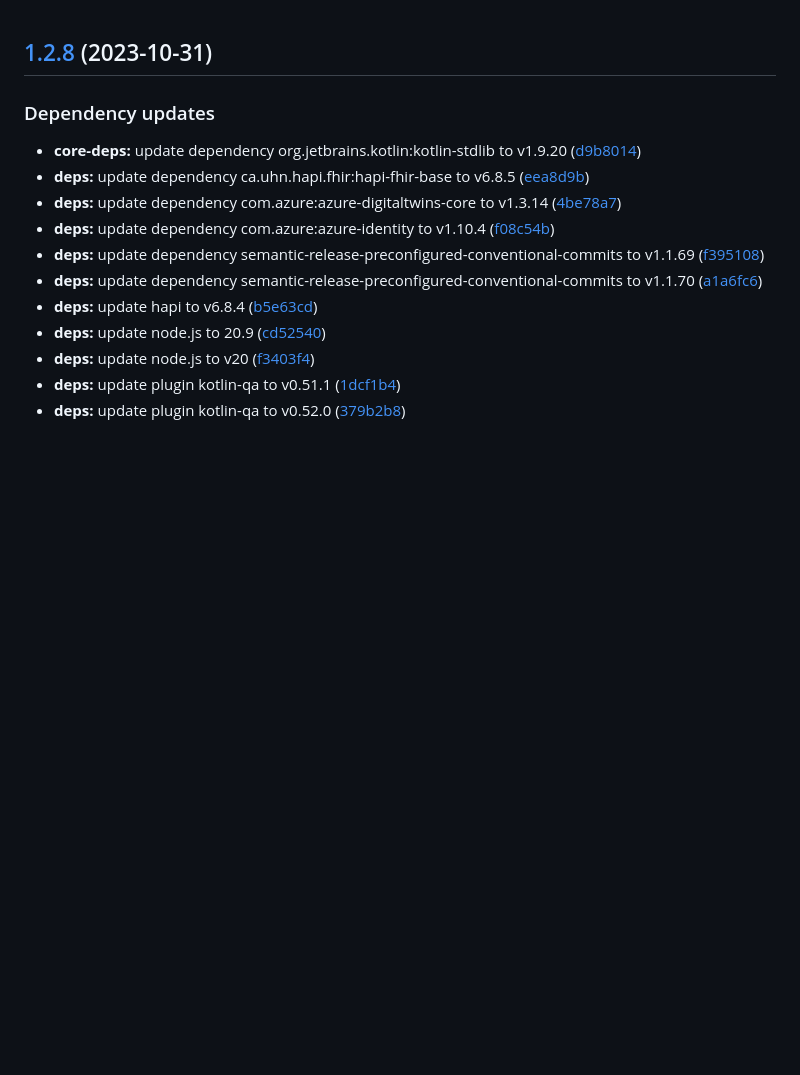
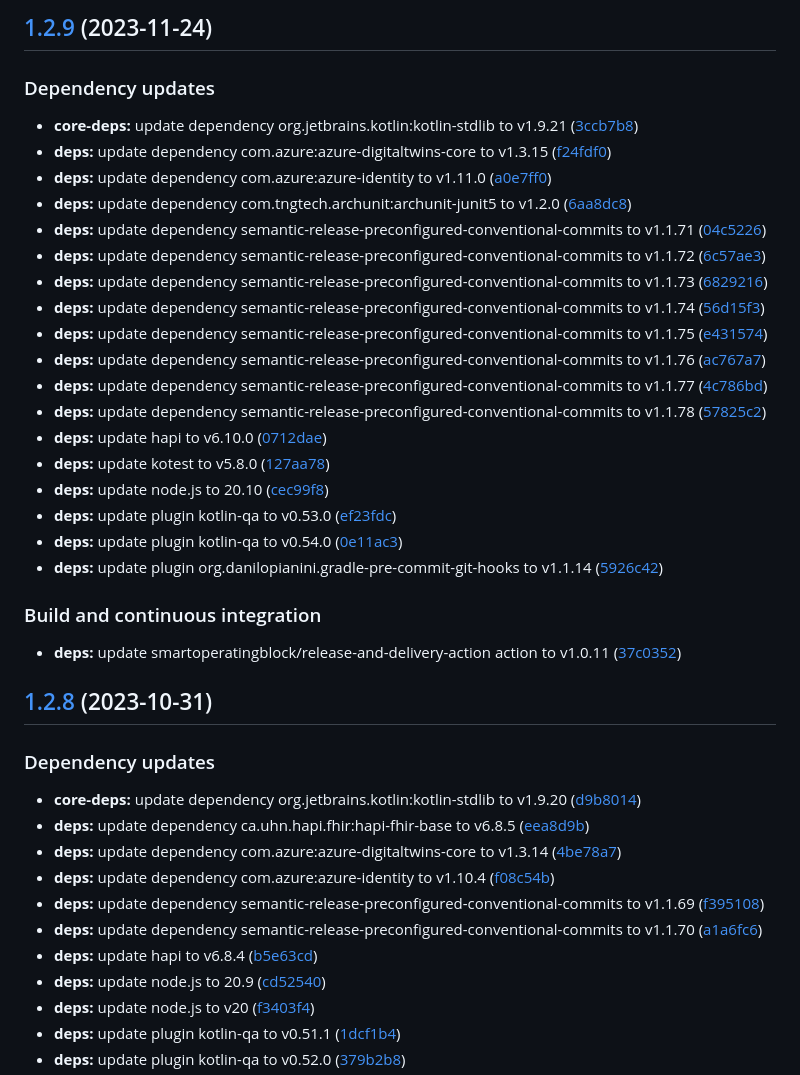
Before and after one commit to SmartOperatingBlock/medical-instrument-integration-microservice, a Markdown page: CHANGELOG.md, the part around the change. GitHub-like rendering; blank space fills up the shorter version.

Commit message:
chore(release)!: [skip ci] 1.2.9 released

```diff
--- a/CHANGELOG.md
+++ b/CHANGELOG.md
@@ -1,3 +1,32 @@
+## [1.2.9](https://github.com/SmartOperatingBlock/medical-instrument-integration-microservice/compare/1.2.8...1.2.9) (2023-11-24)
+
+
+### Dependency updates
+
+* **core-deps:** update dependency org.jetbrains.kotlin:kotlin-stdlib to v1.9.21 ([3ccb7b8](https://github.com/SmartOperatingBlock/medical-instrument-integration-microservice/commit/3ccb7b861af15c1c45ea0525210c9ab31ee54211))
+* **deps:** update dependency com.azure:azure-digitaltwins-core to v1.3.15 ([f24fdf0](https://github.com/SmartOperatingBlock/medical-instrument-integration-microservice/commit/f24fdf0bbb827df5f5ac89e6b840cde1f2f59264))
+* **deps:** update dependency com.azure:azure-identity to v1.11.0 ([a0e7ff0](https://github.com/SmartOperatingBlock/medical-instrument-integration-microservice/commit/a0e7ff0e593b80d90a6c31440fc0ec1d2f0ca2ab))
+* **deps:** update dependency com.tngtech.archunit:archunit-junit5 to v1.2.0 ([6aa8dc8](https://github.com/SmartOperatingBlock/medical-instrument-integration-microservice/commit/6aa8dc8db3e2d0f75fee344616bd799fbf8ed147))
+* **deps:** update dependency semantic-release-preconfigured-conventional-commits to v1.1.71 ([04c5226](https://github.com/SmartOperatingBlock/medical-instrument-integration-microservice/commit/04c52267376b39e98c5b8684295f05088c19dc19))
+* **deps:** update dependency semantic-release-preconfigured-conventional-commits to v1.1.72 ([6c57ae3](https://github.com/SmartOperatingBlock/medical-instrument-integration-microservice/commit/6c57ae3b451d2f7f061f7d680fa7c36ffae44448))
+* **deps:** update dependency semantic-release-preconfigured-conventional-commits to v1.1.73 ([6829216](https://github.com/SmartOperatingBlock/medical-instrument-integration-microservice/commit/6829216fa8ff2e4bde1b45916cff518e123d46cb))
+* **deps:** update dependency semantic-release-preconfigured-conventional-commits to v1.1.74 ([56d15f3](https://github.com/SmartOperatingBlock/medical-instrument-integration-microservice/commit/56d15f3e92bdc46140714210f93e451504dd149f))
+* **deps:** update dependency semantic-release-preconfigured-conventional-commits to v1.1.75 ([e431574](https://github.com/SmartOperatingBlock/medical-instrument-integration-microservice/commit/e4315748a7241f460b55c3347d5378bf75b99a7c))
+* **deps:** update dependency semantic-release-preconfigured-conventional-commits to v1.1.76 ([ac767a7](https://github.com/SmartOperatingBlock/medical-instrument-integration-microservice/commit/ac767a7a57cdd00617e1119c1045cba56c04d22c))
+* **deps:** update dependency semantic-release-preconfigured-conventional-commits to v1.1.77 ([4c786bd](https://github.com/SmartOperatingBlock/medical-instrument-integration-microservice/commit/4c786bda31dafd8faaec1d84876de1b7e5000786))
+* **deps:** update dependency semantic-release-preconfigured-conventional-commits to v1.1.78 ([57825c2](https://github.com/SmartOperatingBlock/medical-instrument-integration-microservice/commit/57825c26b7d6b0cab7915bfa4c7614d1f7884433))
+* **deps:** update hapi to v6.10.0 ([0712dae](https://github.com/SmartOperatingBlock/medical-instrument-integration-microservice/commit/0712daee20219f84603e5e4d94f9e43c5c77e328))
+* **deps:** update kotest to v5.8.0 ([127aa78](https://github.com/SmartOperatingBlock/medical-instrument-integration-microservice/commit/127aa78f51b428e492f43a2a00c0c2aeeee0b05f))
+* **deps:** update node.js to 20.10 ([cec99f8](https://github.com/SmartOperatingBlock/medical-instrument-integration-microservice/commit/cec99f8905ef89a110edad81b7be3d4f3b2c18ad))
+* **deps:** update plugin kotlin-qa to v0.53.0 ([ef23fdc](https://github.com/SmartOperatingBlock/medical-instrument-integration-microservice/commit/ef23fdc338b20b3e41b7de6f93ad4e6362aba297))
+* **deps:** update plugin kotlin-qa to v0.54.0 ([0e11ac3](https://github.com/SmartOperatingBlock/medical-instrument-integration-microservice/commit/0e11ac3e6a943920ce4aa82fae4060a4660eac50))
+* **deps:** update plugin org.danilopianini.gradle-pre-commit-git-hooks to v1.1.14 ([5926c42](https://github.com/SmartOperatingBlock/medical-instrument-integration-microservice/commit/5926c42b5d3ef4f63e7b983586ba9971a96a4e99))
+
+
+### Build and continuous integration
+
+* **deps:** update smartoperatingblock/release-and-delivery-action action to v1.0.11 ([37c0352](https://github.com/SmartOperatingBlock/medical-instrument-integration-microservice/commit/37c03526c60ce616167698ae0047d9a34154b64a))
+
 ## [1.2.8](https://github.com/SmartOperatingBlock/medical-instrument-integration-microservice/compare/1.2.7...1.2.8) (2023-10-31)
 
 
```
